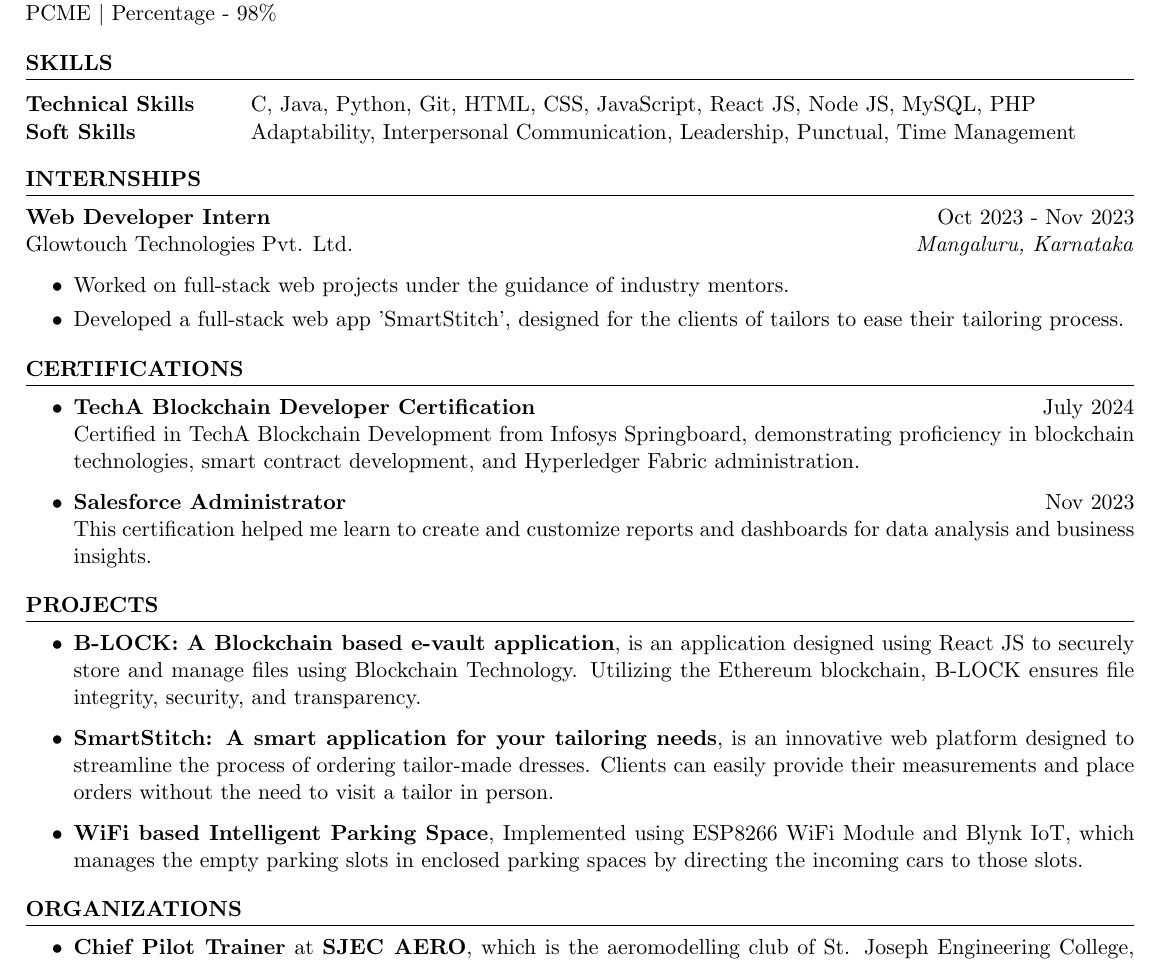
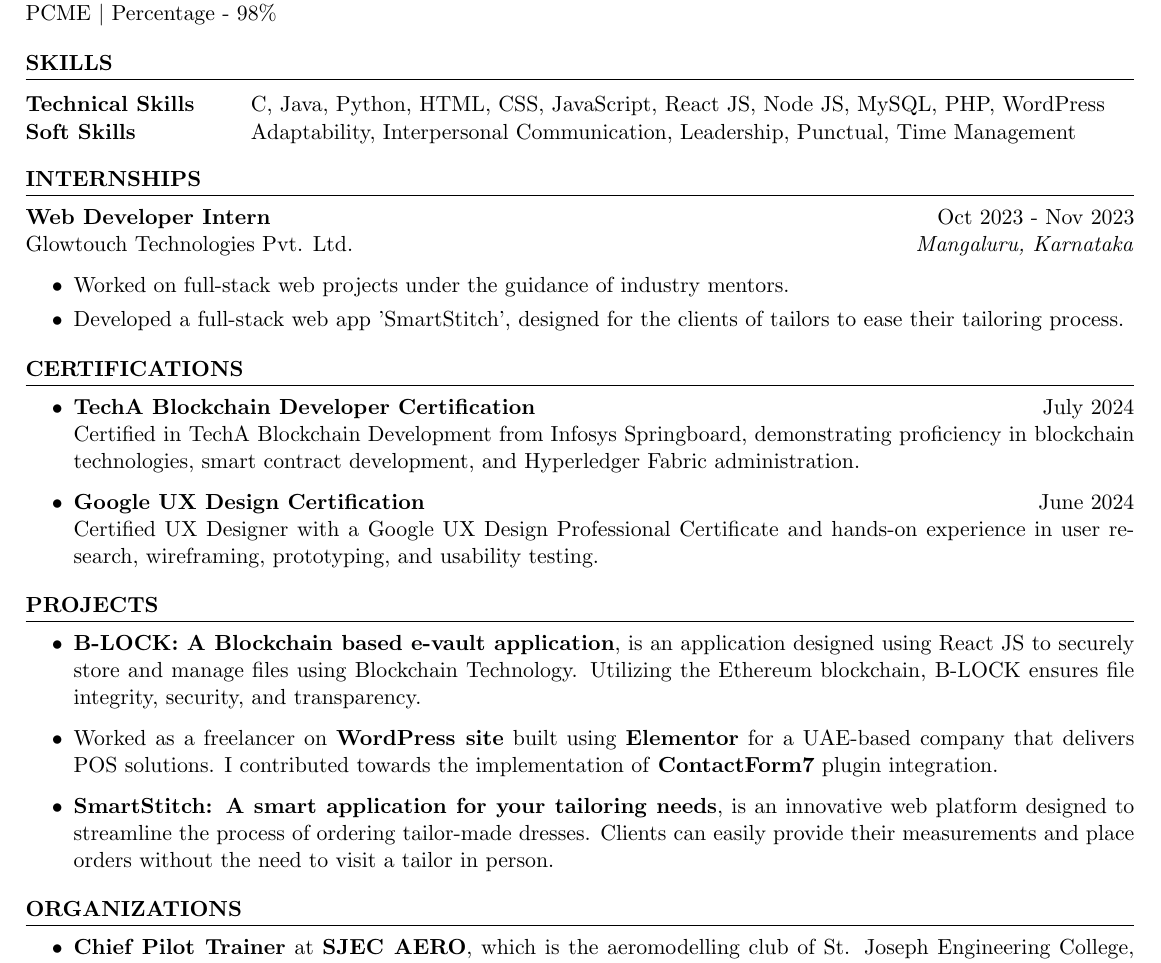
Before and after one commit to AbhikSalian/resume, a LaTeX CV (Abhik_Salian_Resume.tex): part of the page, cut so that both start at the same text. Compiled offline with pdfLaTeX.

Commit message:
Digital Ipsum

```diff
--- a/Abhik_Salian_Resume.tex
+++ b/Abhik_Salian_Resume.tex
@@ -88,9 +88,11 @@ PCME \textbar{} Percentage - 98\%
 \begin{rSection}{SKILLS}
 
 \begin{tabular}{ @{} >{\bfseries}l @{\hspace{6ex}} l }
-Technical Skills & C, Java, Python, Git, HTML, CSS, JavaScript, React JS,
+Technical Skills & C, Java, Python,
+% Git,
+HTML, CSS, JavaScript, React JS,
   Node JS,
-  MySQL, PHP
+  MySQL, PHP, WordPress
 %   , SolidWorks
 % Technical Skills & C, Java, Python, SolidWorks, Ansys, HTML, CSS, JavaScript, MySQL, Matlab, PHP
 \\
@@ -130,13 +132,13 @@ Glowtouch Technologies Pvt. Ltd. \hfill \textit{Mangaluru, Karnataka}
             \item \textbf{TechA Blockchain Developer Certification} \hfill July 2024\\
             Certified in TechA Blockchain Development from Infosys Springboard, demonstrating proficiency in blockchain technologies, smart contract development, and Hyperledger Fabric administration.
 
-            % \item \textbf{Google UX Design Certification} \hfill June 2024\\
-            % Certified UX Designer with a Google UX Design Professional Certificate and hands-on experience in user research, wireframing, prototyping, and usability testing.
+            \item \textbf{Google UX Design Certification} \hfill June 2024\\
+            Certified UX Designer with a Google UX Design Professional Certificate and hands-on experience in user research, wireframing, prototyping, and usability testing.
             % Adept at creating user-centered designs using tools like Figma and Adobe XD. Seeking to contribute to a dynamic team and create impactful user experiences.
 
 
-            \item \textbf{Salesforce Administrator} \hfill Nov 2023\\
-            This certification helped me learn to create and customize reports and dashboards for data analysis and business insights.
+            % \item \textbf{Salesforce Administrator} \hfill Nov 2023\\
+            % This certification helped me learn to create and customize reports and dashboards for data analysis and business insights.
             % Salesforce Administrator Certification validates skills in managing and configuring Salesforce.\\
             %    \\ Skills earned: Data management, Security, Industry awareness
 
@@ -162,14 +164,14 @@ Glowtouch Technologies Pvt. Ltd. \hfill \textit{Mangaluru, Karnataka}
     blockchain, B-LOCK ensures file integrity, security, and
     transparency.}
 
-% \item Worked as a freelancer on \textbf{WordPress site} for a UAE-based company that delivers POS solutions. I contributed towards the implementation of ContactForm7 plugin integration.
+\item Worked as a freelancer on \textbf{WordPress site} built using \textbf{Elementor} for a UAE-based company that delivers POS solutions. I contributed towards the implementation of \textbf{ContactForm7} plugin integration.
 
 \item \textbf{SmartStitch: A smart application for your tailoring needs}{, is an innovative web platform designed to streamline the process of ordering tailor-made dresses. Clients can easily provide their measurements and place orders without the need to visit a tailor in person.}
 % \item \textbf{Impact test on RC Aircraft using Ansys}{, Conducted research and wrote a paper on the impact that a radio-controlled aircraft sustains during various scenarios such as hard belly landing and nose landing.}
 
 % \textbf{Github repository: }\href{https://github.com/AbhikSalian/tailor-database}{\textcolor{black}{https://github.com/AbhikSalian/tailor-database}}
 
-\item \textbf{WiFi based Intelligent Parking Space}{, Implemented using ESP8266 WiFi Module and Blynk IoT, which manages the empty parking slots in enclosed parking spaces by directing the incoming cars to those slots.}
+% \item \textbf{WiFi based Intelligent Parking Space}{, Implemented using ESP8266 WiFi Module and Blynk IoT, which manages the empty parking slots in enclosed parking spaces by directing the incoming cars to those slots.}
 % \textbf{Github repository: }\href{https://github.com/AbhikSalian/smart-parking-system}{\textcolor{black}{https://github.com/AbhikSalian/smart-parking-system}}
 % \item \textbf{Animal Tracking Device}{, Developed using Arduino, GPS and SIM800L GSM module. Once attached to the animal's body, it sends real-time location of the animal to the owner's phone at regular intervals.}
 % \textbf{Github repository: }\href{https://github.com/AbhikSalian/animal-tracking-system}{\textcolor{black}{https://github.com/AbhikSalian/animal-tracking-system}}}
```
Also changed, not shown: Abhik_Salian_Resume.pdf, 3 other files.
